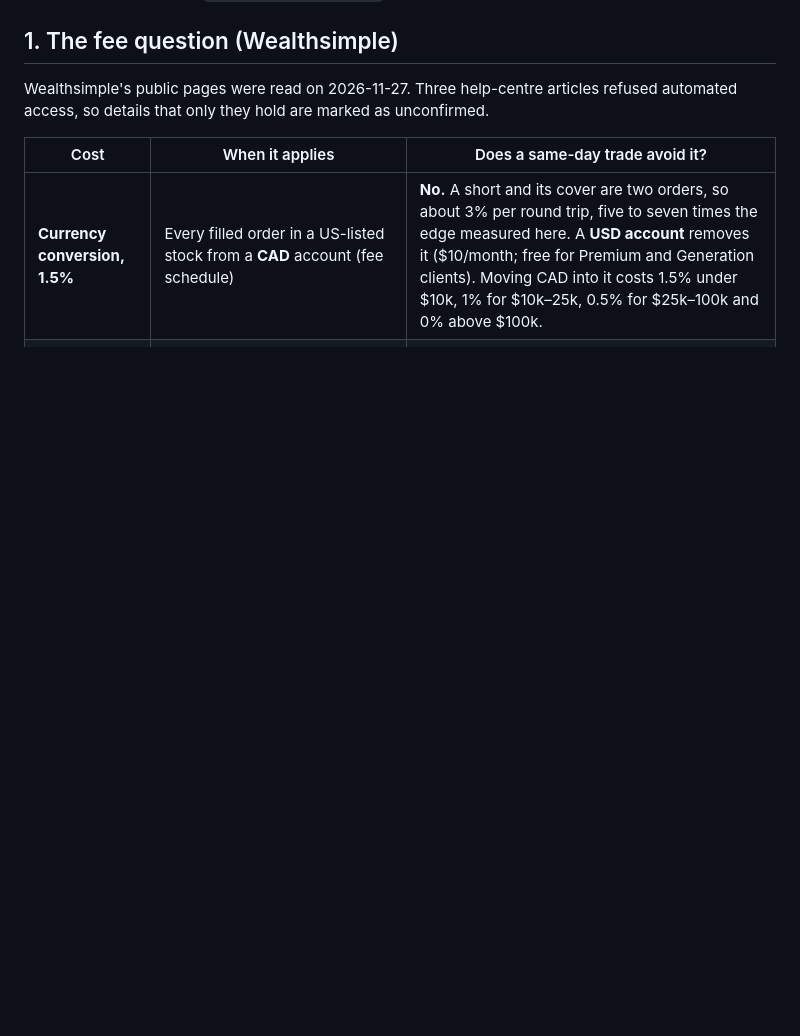
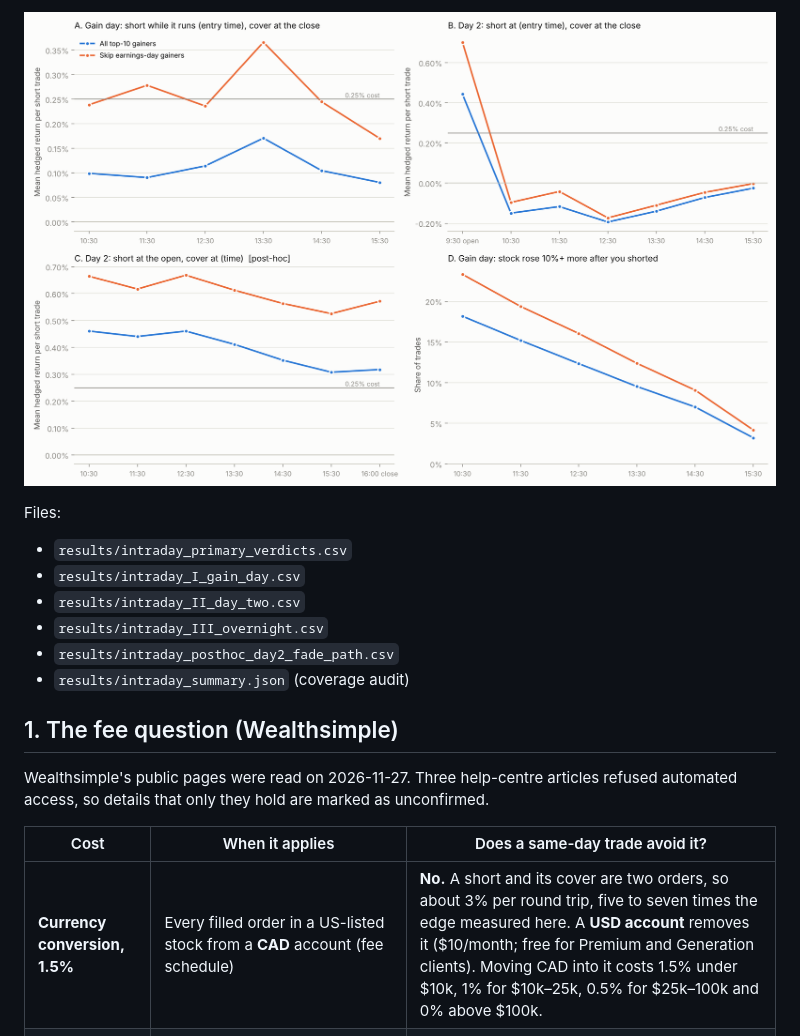
Before and after one commit to SukhmanH/IPOStudy, a Markdown page: short_gainers/INTRADAY.md, the part around one of its changes. Drawn GitHub-style; pictures changed too: short_gainers/figs/fig7_intraday_timing.png (added); blank space fills up the shorter version.

```diff
--- a/short_gainers/INTRADAY.md
+++ b/short_gainers/INTRADAY.md
@@ -7,3 +45,13 @@ any intraday return was computed. Results are in [`results/intraday_*.csv`](resu
+![Intraday timing](figs/fig7_intraday_timing.png)
+
+Files:
+* `results/intraday_primary_verdicts.csv`
+* `results/intraday_I_gain_day.csv`
+* `results/intraday_II_day_two.csv`
+* `results/intraday_III_overnight.csv`
+* `results/intraday_posthoc_day2_fade_path.csv`
+* `results/intraday_summary.json` (coverage audit)
+
 
 ## 1. The fee question (Wealthsimple)
 
```
Also changed, not shown: other parts of short_gainers/INTRADAY.md (+82 -1 lines), 11 other files.
